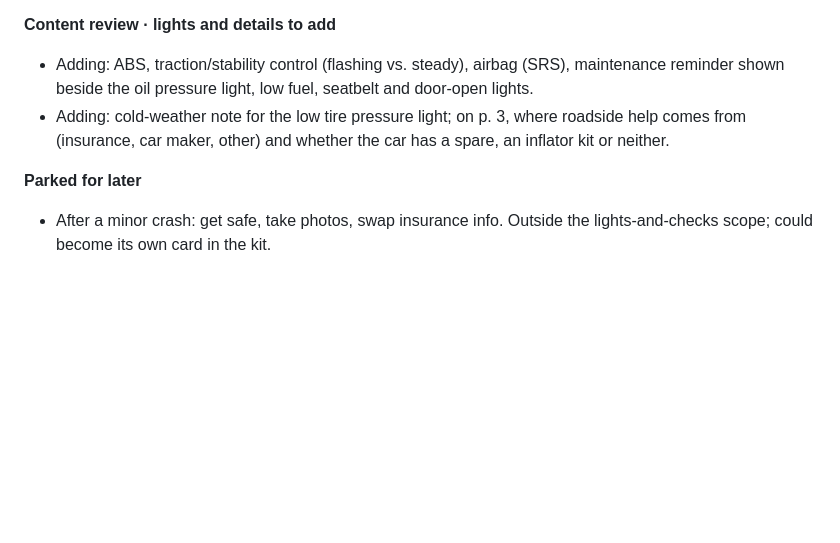
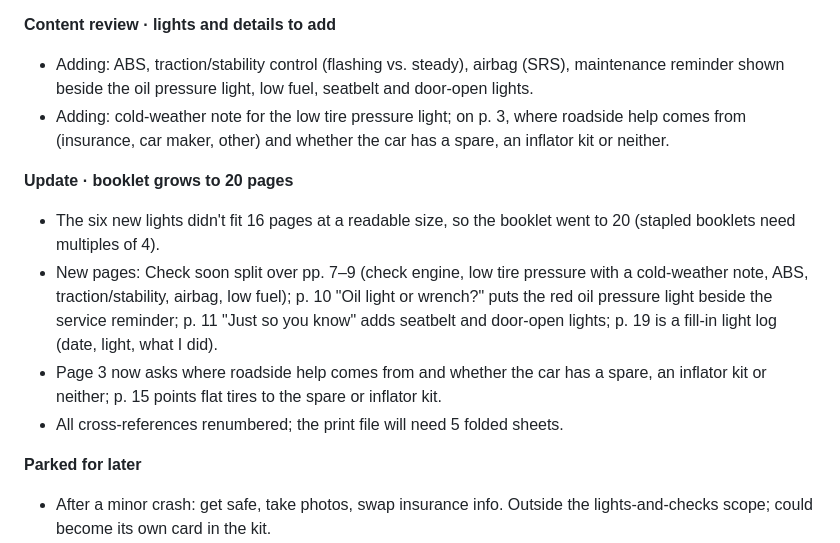
Before and after one commit to jessboydd/Founder-Documentary-Project-V2, a Markdown page: 05-documentary/build-record.md, the part around the change. Drawn GitHub-style; blank space fills up the shorter version.

Commit message:
Log booklet move to 20 pages with new lights
Co-Authored-By: Claude Opus 5.5 <noreply@anthropic.com>
Claude-Session: https://claude.ai/code/session_01BBy4TaQAPP75SBkF2iXU2q

```diff
--- a/05-documentary/build-record.md
+++ b/05-documentary/build-record.md
@@ -110,6 +110,12 @@ The Claude links are private to Jessica until shared.
 - Adding: ABS, traction/stability control (flashing vs. steady), airbag (SRS), maintenance reminder shown beside the oil pressure light, low fuel, seatbelt and door-open lights.
 - Adding: cold-weather note for the low tire pressure light; on p. 3, where roadside help comes from (insurance, car maker, other) and whether the car has a spare, an inflator kit or neither.
 
+**Update · booklet grows to 20 pages**
+- The six new lights didn't fit 16 pages at a readable size, so the booklet went to 20 (stapled booklets need multiples of 4).
+- New pages: Check soon split over pp. 7–9 (check engine, low tire pressure with a cold-weather note, ABS, traction/stability, airbag, low fuel); p. 10 "Oil light or wrench?" puts the red oil pressure light beside the service reminder; p. 11 "Just so you know" adds seatbelt and door-open lights; p. 19 is a fill-in light log (date, light, what I did).
+- Page 3 now asks where roadside help comes from and whether the car has a spare, an inflator kit or neither; p. 15 points flat tires to the spare or inflator kit.
+- All cross-references renumbered; the print file will need 5 folded sheets.
+
 **Parked for later**
 - After a minor crash: get safe, take photos, swap insurance info. Outside the lights-and-checks scope; could become its own card in the kit.
 - Dead battery / jump start. Same scope question.
```
